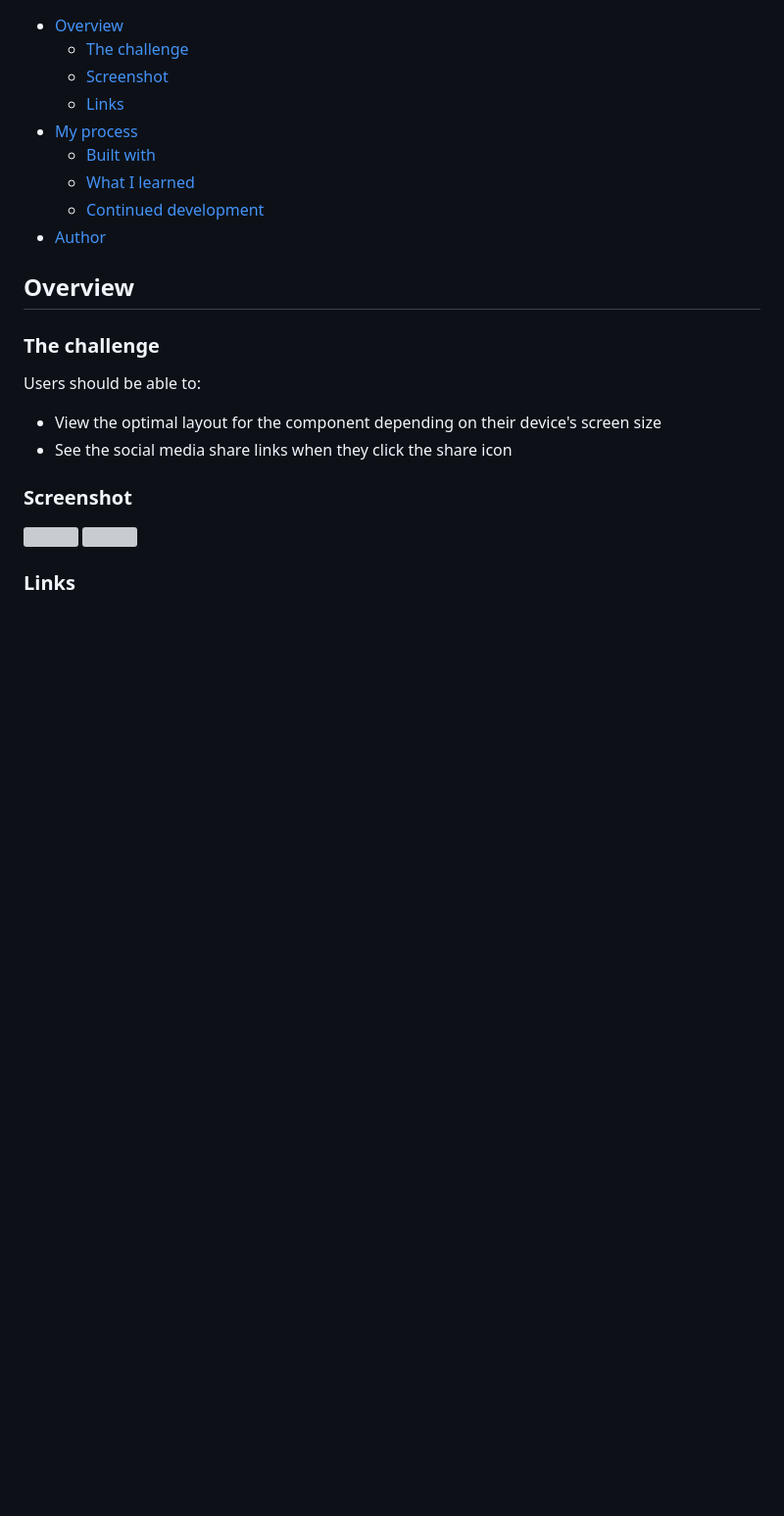
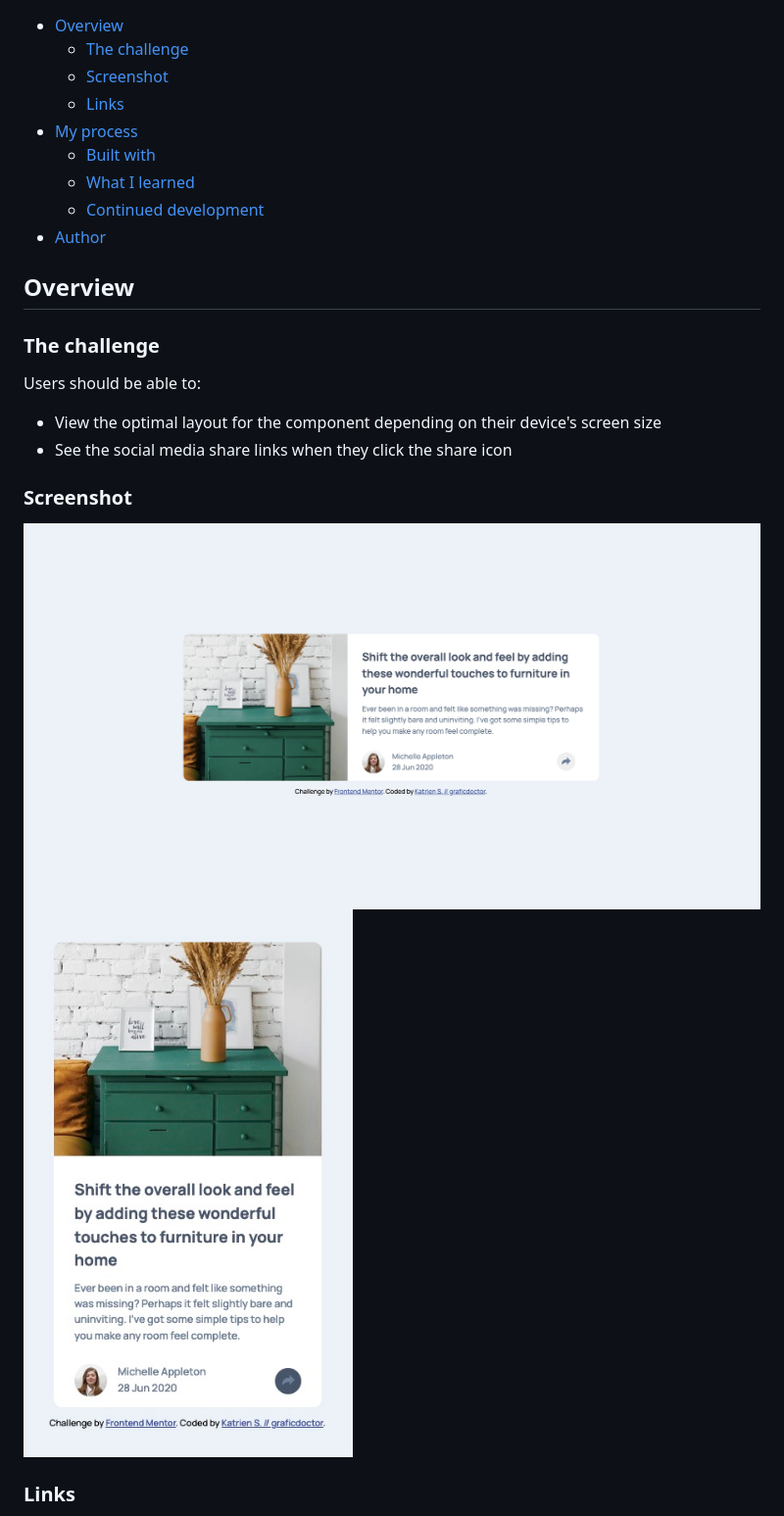
Before and after one commit to katrien-s/fe-12-article-preview-component, a Markdown page: README.md, the part around the change printed below. Shown: that part at 98% size. Rendered like a GitHub page; pictures changed too: screenshot-desktop.jpg (added), screenshot-mobile.jpg (added); blank space fills up the shorter version; grey boxes are pictures that could not be loaded.

```diff
--- a/README.md
+++ b/README.md
@@ -25,8 +25,8 @@ Users should be able to:
 
 ### Screenshot
 
-![](./screenshot_desktop.jpg)
-![](./screenshot_mobile.jpg)
+![](./screenshot-desktop.jpg)
+![](./screenshot-mobile.jpg)
 
 ### Links
 
```
Also changed, not shown: other parts of README.md (+2 -2 lines).
